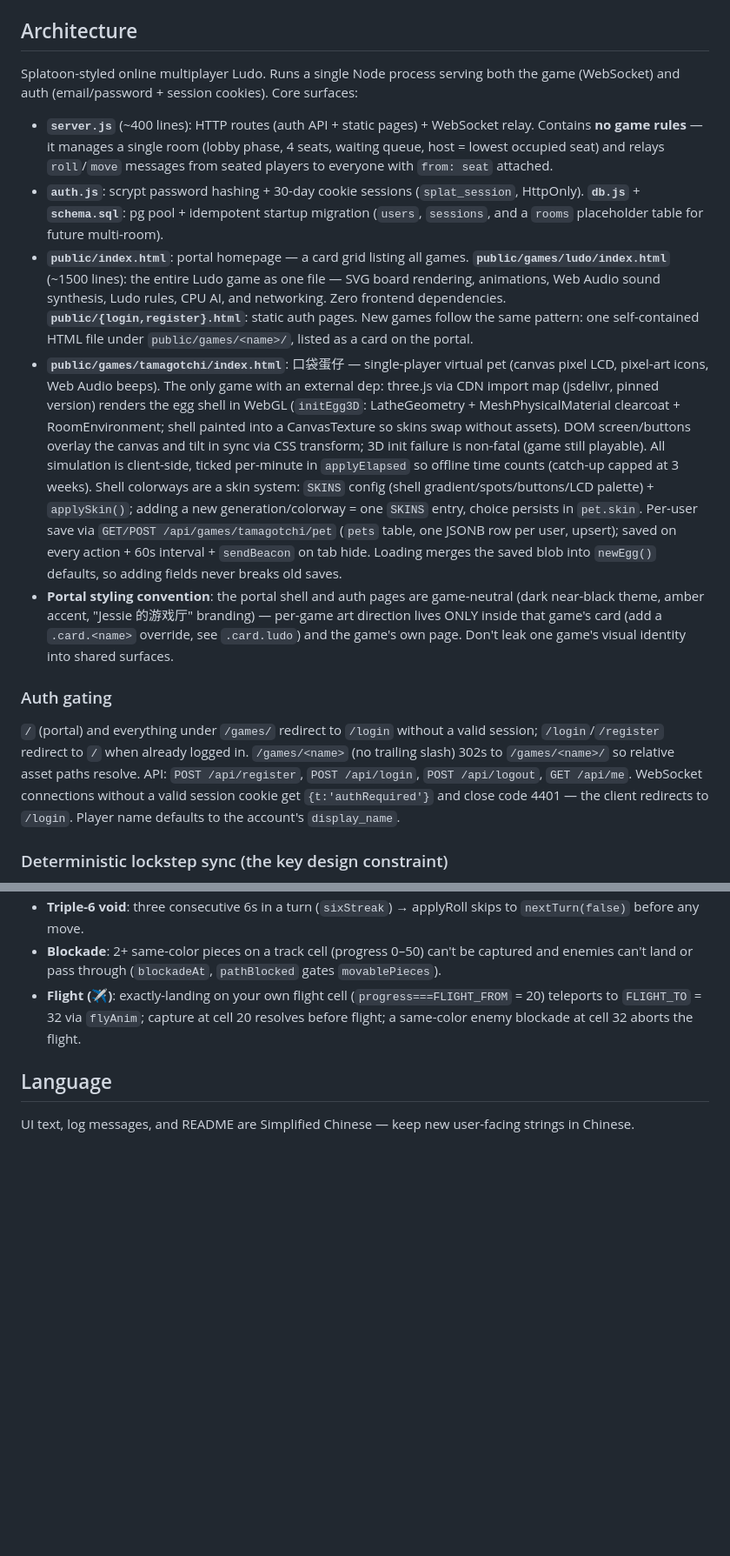
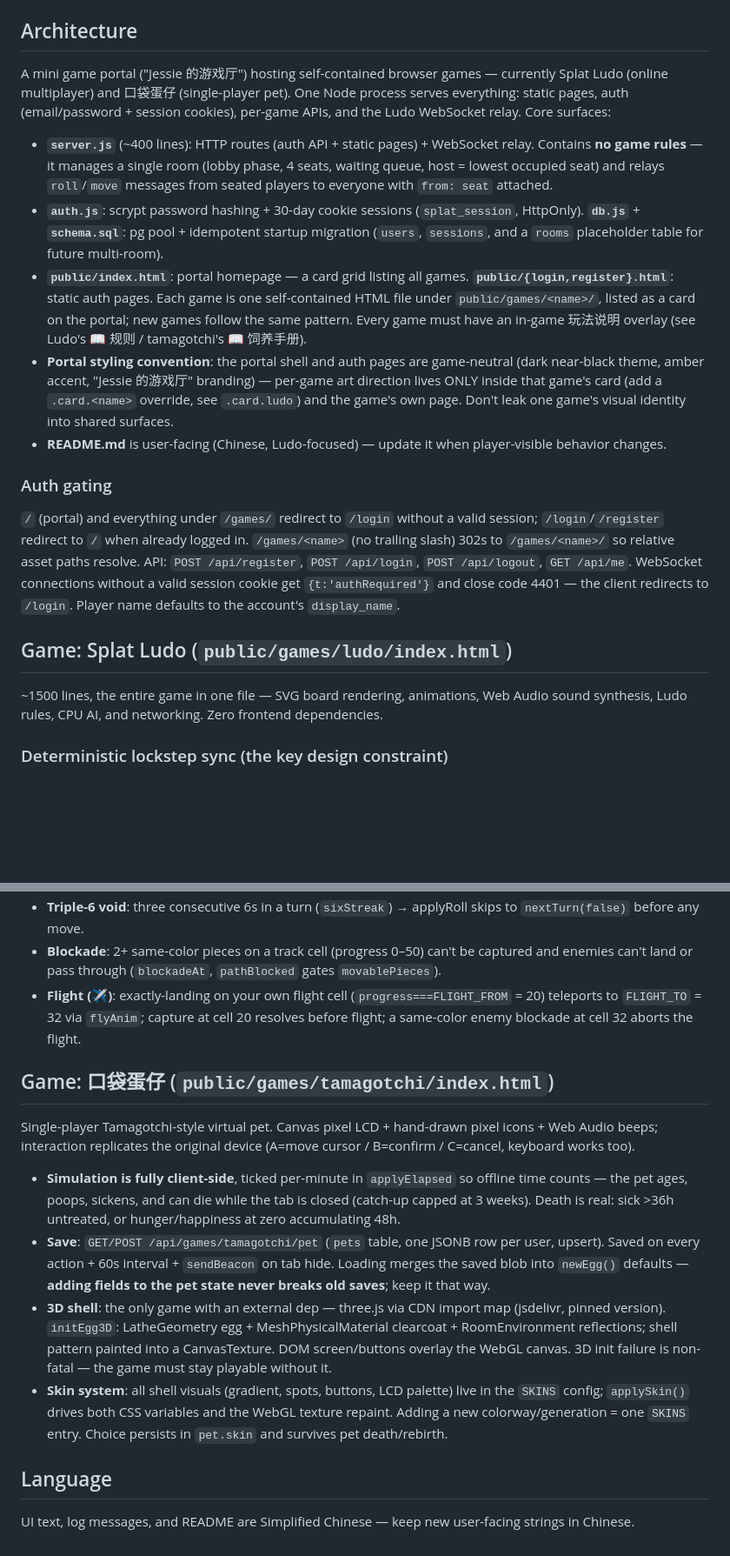
Before and after one commit to Nicklaus6/splat-ludo, a Markdown page: CLAUDE.md, 2 parts joined by grey strips. Shown at 87% size. Rendered like a GitHub page; blank space fills up the shorter version.

Commit message:
CLAUDE.md: 重构为门户+游戏分层结构
- 开头定位从"联机飞行棋"更新为游戏门户 (共享层 → 每游戏一节)
- Ludo 与口袋蛋仔平级各占一节, 新游戏照此模式追加
- 沉淀约定: 每个游戏必须有玩法说明入口; tamagotchi 存档加字段
  须向后兼容 (load 时 merge 默认值); README 面向玩家需同步更新

Co-Authored-By: Claude Fable 5 <noreply@anthropic.com>

```diff
--- a/CLAUDE.md
+++ b/CLAUDE.md
@@ -19,17 +19,21 @@ For local dev against the production db: `PGHOST=1.15.12.238 PGPASSWORD=<from en
 
 ## Architecture
 
-Splatoon-styled online multiplayer Ludo. Runs a single Node process serving both the game (WebSocket) and auth (email/password + session cookies). Core surfaces:
+A mini game portal ("Jessie 的游戏厅") hosting self-contained browser games — currently Splat Ludo (online multiplayer) and 口袋蛋仔 (single-player pet). One Node process serves everything: static pages, auth (email/password + session cookies), per-game APIs, and the Ludo WebSocket relay. Core surfaces:
 
 - **`server.js`** (~400 lines): HTTP routes (auth API + static pages) + WebSocket relay. Contains **no game rules** — it manages a single room (lobby phase, 4 seats, waiting queue, host = lowest occupied seat) and relays `roll`/`move` messages from seated players to everyone with `from: seat` attached.
 - **`auth.js`**: scrypt password hashing + 30-day cookie sessions (`splat_session`, HttpOnly). **`db.js`** + **`schema.sql`**: pg pool + idempotent startup migration (`users`, `sessions`, and a `rooms` placeholder table for future multi-room).
-- **`public/index.html`**: portal homepage — a card grid listing all games. **`public/games/ludo/index.html`** (~1500 lines): the entire Ludo game as one file — SVG board rendering, animations, Web Audio sound synthesis, Ludo rules, CPU AI, and networking. Zero frontend dependencies. **`public/{login,register}.html`**: static auth pages. New games follow the same pattern: one self-contained HTML file under `public/games/<name>/`, listed as a card on the portal.
-- **`public/games/tamagotchi/index.html`**: 口袋蛋仔 — single-player virtual pet (canvas pixel LCD, pixel-art icons, Web Audio beeps). The only game with an external dep: three.js via CDN import map (jsdelivr, pinned version) renders the egg shell in WebGL (`initEgg3D`: LatheGeometry + MeshPhysicalMaterial clearcoat + RoomEnvironment; shell painted into a CanvasTexture so skins swap without assets). DOM screen/buttons overlay the canvas and tilt in sync via CSS transform; 3D init failure is non-fatal (game still playable). All simulation is client-side, ticked per-minute in `applyElapsed` so offline time counts (catch-up capped at 3 weeks). Shell colorways are a skin system: `SKINS` config (shell gradient/spots/buttons/LCD palette) + `applySkin()`; adding a new generation/colorway = one `SKINS` entry, choice persists in `pet.skin`. Per-user save via `GET/POST /api/games/tamagotchi/pet` (`pets` table, one JSONB row per user, upsert); saved on every action + 60s interval + `sendBeacon` on tab hide. Loading merges the saved blob into `newEgg()` defaults, so adding fields never breaks old saves.
+- **`public/index.html`**: portal homepage — a card grid listing all games. **`public/{login,register}.html`**: static auth pages. Each game is one self-contained HTML file under `public/games/<name>/`, listed as a card on the portal; new games follow the same pattern. Every game must have an in-game 玩法说明 overlay (see Ludo's 📖 规则 / tamagotchi's 📖 饲养手册).
 - **Portal styling convention**: the portal shell and auth pages are game-neutral (dark near-black theme, amber accent, "Jessie 的游戏厅" branding) — per-game art direction lives ONLY inside that game's card (add a `.card.<name>` override, see `.card.ludo`) and the game's own page. Don't leak one game's visual identity into shared surfaces.
+- **README.md** is user-facing (Chinese, Ludo-focused) — update it when player-visible behavior changes.
 
 ### Auth gating
 
 `/` (portal) and everything under `/games/` redirect to `/login` without a valid session; `/login`/`/register` redirect to `/` when already logged in. `/games/<name>` (no trailing slash) 302s to `/games/<name>/` so relative asset paths resolve. API: `POST /api/register`, `POST /api/login`, `POST /api/logout`, `GET /api/me`. WebSocket connections without a valid session cookie get `{t:'authRequired'}` and close code 4401 — the client redirects to `/login`. Player name defaults to the account's `display_name`.
+
+## Game: Splat Ludo (`public/games/ludo/index.html`)
+
+~1500 lines, the entire game in one file — SVG board rendering, animations, Web Audio sound synthesis, Ludo rules, CPU AI, and networking. Zero frontend dependencies.
 
 ### Deterministic lockstep sync (the key design constraint)
 
@@ -64,6 +68,15 @@ Reconnect identity is the account: the server sets `clientId = 'user-' + user.id
 - **Blockade**: 2+ same-color pieces on a track cell (progress 0–50) can't be captured and enemies can't land or pass through (`blockadeAt`, `pathBlocked` gates `movablePieces`).
 - **Flight (✈)**: exactly-landing on your own flight cell (`progress===FLIGHT_FROM` = 20) teleports to `FLIGHT_TO` = 32 via `flyAnim`; capture at cell 20 resolves before flight; a same-color enemy blockade at cell 32 aborts the flight.
 
+## Game: 口袋蛋仔 (`public/games/tamagotchi/index.html`)
+
+Single-player Tamagotchi-style virtual pet. Canvas pixel LCD + hand-drawn pixel icons + Web Audio beeps; interaction replicates the original device (A=move cursor / B=confirm / C=cancel, keyboard works too).
+
+- **Simulation is fully client-side**, ticked per-minute in `applyElapsed` so offline time counts — the pet ages, poops, sickens, and can die while the tab is closed (catch-up capped at 3 weeks). Death is real: sick >36h untreated, or hunger/happiness at zero accumulating 48h.
+- **Save**: `GET/POST /api/games/tamagotchi/pet` (`pets` table, one JSONB row per user, upsert). Saved on every action + 60s interval + `sendBeacon` on tab hide. Loading merges the saved blob into `newEgg()` defaults — **adding fields to the pet state never breaks old saves**; keep it that way.
+- **3D shell**: the only game with an external dep — three.js via CDN import map (jsdelivr, pinned version). `initEgg3D`: LatheGeometry egg + MeshPhysicalMaterial clearcoat + RoomEnvironment reflections; shell pattern painted into a CanvasTexture. DOM screen/buttons overlay the WebGL canvas. 3D init failure is non-fatal — the game must stay playable without it.
+- **Skin system**: all shell visuals (gradient, spots, buttons, LCD palette) live in the `SKINS` config; `applySkin()` drives both CSS variables and the WebGL texture repaint. Adding a new colorway/generation = one `SKINS` entry. Choice persists in `pet.skin` and survives pet death/rebirth.
+
 ## Language
 
 UI text, log messages, and README are Simplified Chinese — keep new user-facing strings in Chinese.
```
Also changed, not shown: other parts of CLAUDE.md (+1 -1 lines).
